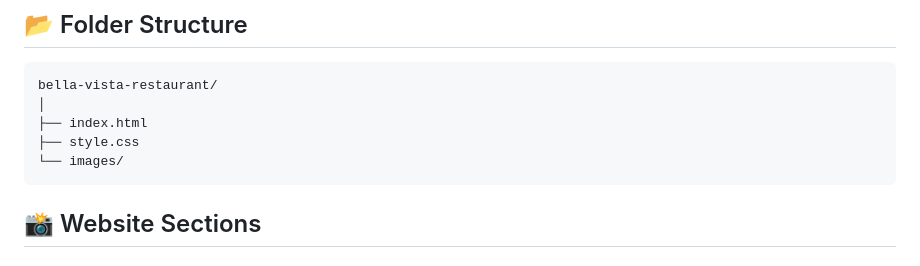
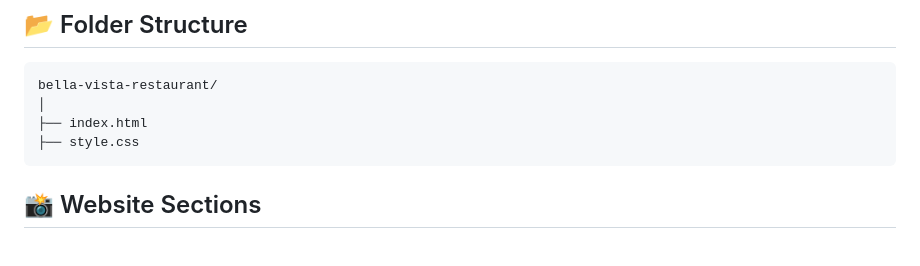
Before and after one commit to D369Yeager/Bella-vista-restaurant-website, a Markdown page: README.md, the part around the change. Rendered like a GitHub page.

````diff
--- a/README.md
+++ b/README.md
@@ -44,7 +44,6 @@ bella-vista-restaurant/
 │
 ├── index.html
 ├── style.css
-└── images/
 ```
 
 ## 📸 Website Sections
````
